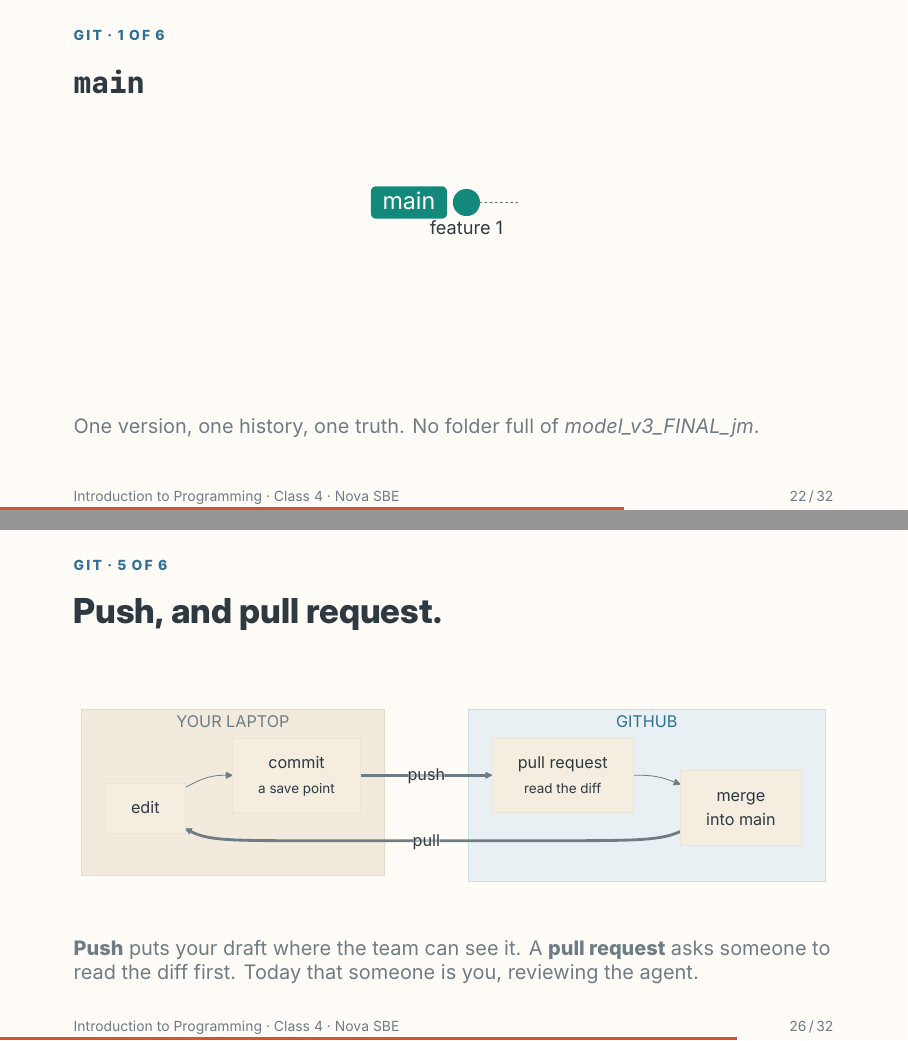
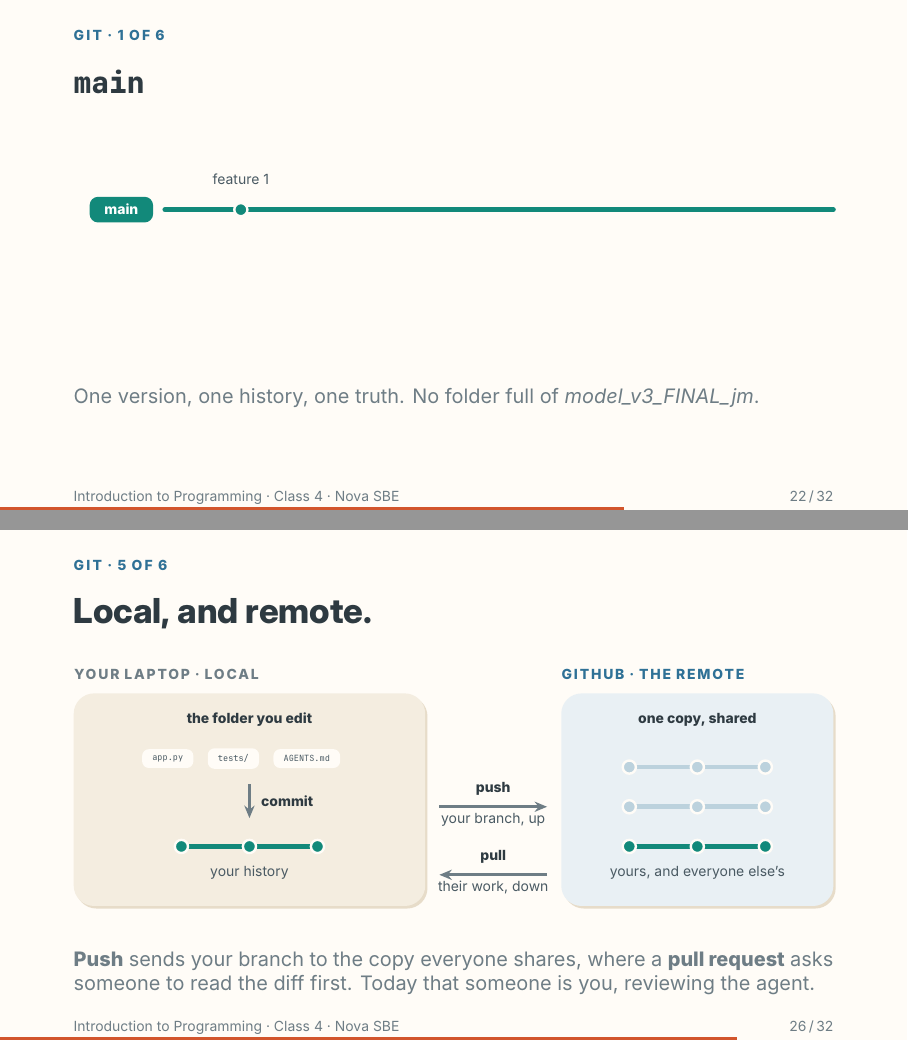
Before and after one commit to Nova-SBE-Introduction-to-Programming/intro-to-programming-2026, LaTeX slides (decks/class-4.tex, which reads decks/theme/beamerthemenovasbe.sty): pages 22 and 26 of 32, joined at a grey line. Compiled offline with XeLaTeX.

Commit message:
Class 4: draw the git act in TikZ, and give local/remote its own picture
The five-stage commit graph was five separate Mermaid gitGraphs. Mermaid sizes each
graph to its own content, so the graph jumped and rescaled between slides and
render-diagrams.py had to rasterise all five, find the teal `main` badge and shift the
mediaboxes to line them up. One \gitgraph{stage} macro replaces the lot: it is literally
the same picture drawn at five stages, so it holds still because there is nothing to
align. Lanes are tighter, the branch curve is a gentle S rather than a cliff, and stage 2
draws the empty lane forward to where the first commit will land so the branch reads as
waiting rather than as a stroke ending in mid-air.

Slide 26 was a four-box flowchart of the push/pull round trip. It is now the picture the
act was missing: two cards — your laptop and GitHub — with the same three-commit chain
drawn at the same height in both, push and pull as the only things crossing between them,
and the rest of the team's branches greyed in above yours. That is what "remote" means,
and it is the one thing a graph cannot show. Staging is left out on purpose; GitHub
Desktop collapses it into the file checkboxes, and the speaker note says so.

Dead weight removed with it: eight unused Mermaid sources (the six git ones plus the two
chronology diagrams TikZ replaced last commit), the \gitstory and \diagramh macros, and
the pypdf + pillow alignment pass — build.sh now renders six diagrams instead of fourteen
and needs only playwright. shadows.blur is avoided deliberately: it builds its fade out of
a box and drags the footer in with it, typesetting the slide number in \nullfont.

teaching/class-4-plan.md renumbered for the 32-slide deck (everything from slide 10 on had
shifted by one when the context slide landed) and the git rationale rewritten to match.

Build is warning-free apart from the known 1.5pt overfull box on the run-up slide.

Co-Authored-By: Claude Opus 5 (1M context) <noreply@anthropic.com>

```diff
--- a/decks/class-4.tex
+++ b/decks/class-4.tex
@@ -452,17 +453,18 @@ are not housekeeping. They are what stands between you and an agent confidently
 % ═════════════════════════════════════════════ ACT 3 · git, as one story
 \sectionslide[NovaBlue]{git}{How a team stays sane}{One change, start to finish.}%
 {\code{main} is the version everyone trusts. Here is how a change gets into it.}
-\tanote{Seven minutes for the whole story. The graph grows by one move per slide, so each takes
-about forty seconds. They met repo, commit, branch and push last week as words; this is the same
-four words as a single narrative, in the shape they will actually see in GitHub Desktop. Frame it
-the way they already think: a draft, checkpoints, a review, a sign-off.}
+\tanote{Five minutes for the whole story, about fifty seconds a slide. Four of the six are the
+previous picture plus one move, so do not narrate them twice — point at what is new and go on.
+They met repo, commit, branch and push last week as words; this is the same words as a single
+narrative, in the shape they will actually see in GitHub Desktop. Frame it the way they already
+think: a draft, checkpoints, a review, a sign-off.}
 
 % ── git 1 · main
 \hue{NovaBlue}
 \begin{frame}{\codetitle{main}}
 \framesubtitle{Git · 1 of 6}
 \vspace*{\fill}
-\gitstory[0.318]{figures/git-story-1.pdf}
+\gitgraph{1}
 \vskip6mm
 \muted{One version, one history, one truth. No folder full of
 \emph{model\_v3\_FINAL\_jm}.}
@@ -504,12 +506,45 @@ back to any of them.}
 \vfill
 \end{frame}
 
-% ── git 5 · push and review
+% ── git 5 · local and remote
+% Two boxes, one history, two arrows. The chains sit at the same height in both cards on
+% purpose: the point of the slide is that it is the same history, kept in two places.
 \hue{NovaBlue}
-\begin{frame}{Push, and pull request.}
+\begin{frame}{Local, and remote.}
 \framesubtitle{Git · 5 of 6}
-\diagram[1.0\linewidth]{figures/git-roundtrip.pdf}
-\vskip1mm
-\muted{\textbf{Push} puts your draft where the team can see it. A \textbf{pull request} asks
-someone to read the diff first. Today that someone is you, reviewing the agent.}
+\vspace*{\fill}
+\noindent%
+\begin{tikzpicture}[x=1mm, y=1mm]
+  \useasboundingbox (0,-41) rectangle (134,5);
+  % ── your laptop
+  \node[gp eyebrow=NovaMuted] at (0,1.4) {\lsp[13]{YOUR LAPTOP · LOCAL}};
+  \path[gp card=NovaCard] (0,-1) rectangle (62,-38.5);
+  \node[gp head] at (31,-4.4) {the folder you edit};
+  \node[gp file, anchor=west] (fa) at (12,-12.5) {app.py};
+  \node[gp file, anchor=west] (fb) at ($(fa.east)+(2.4mm,0)$) {tests/};
+  \node[gp file, anchor=west] (fc) at ($(fb.east)+(2.4mm,0)$) {AGENTS.md};
+  \draw[gp move=NovaMuted] (31,-17) -- (31,-23);
+  \node[gp movelabel=NovaFg, anchor=west] at (33,-20) {commit};
+  \gpchain{19}{43}{-28}{NovaTeal}
+  \node[gp body] at (31,-31.4) {your history};
+  % ── github: the same chain, at the same height, with the rest of the team above it
+  \node[gp eyebrow=NovaBlue] at (86,1.4) {\lsp[13]{GITHUB · THE REMOTE}};
+  \path[gp card=NovaBlueBg] (86,-1) rectangle (134,-38.5);
+  \node[gp head] at (110,-4.4) {one copy, shared};
+  \gpchain{98}{122}{-14}{NovaBlue!32}
+  \gpchain{98}{122}{-21}{NovaBlue!32}
+  \gpchain{98}{122}{-28}{NovaTeal}
+  \node[gp body] at (110,-31.4) {yours, and everyone else's};
+  % ── the two moves
+  \draw[gp move=NovaMuted] (64.5,-21) -- (83.5,-21);
+  \node[gp movelabel=NovaFg, anchor=south] at (74,-20.1) {push};
+  \node[gp body] at (74,-22.1) {your branch, up};
+  \draw[gp move=NovaMuted] (83.5,-33) -- (64.5,-33);
+  \node[gp movelabel=NovaFg, anchor=south] at (74,-32.1) {pull};
+  \node[gp body] at (74,-34.1) {their work, down};
+\end{tikzpicture}%
+\vskip4mm
+\muted{\textbf{Push} sends your branch to the copy everyone shares, where a \textbf{pull request}
+asks someone to read the diff first. Today that someone is you, reviewing the agent.}
+\vfill
 \end{frame}
--- a/decks/theme/beamerthemenovasbe.sty
+++ b/decks/theme/beamerthemenovasbe.sty
@@ -14,7 +14,7 @@
 \RequirePackage{microtype}      % protrusion only; letterspacing is a fontspec feature under XeTeX
 \RequirePackage{graphicx}
 \RequirePackage{etoolbox}
-\usetikzlibrary{calc}
+\usetikzlibrary{calc, arrows.meta, shadows}
 
 % slides are ragged right: justification on short measures opens rivers
 \AtBeginEnvironment{frame}{\raggedright}
@@ -38,6 +38,7 @@
 \definecolor{NovaBlue}{HTML}{2F7196}   % the git section
 \definecolor{NovaShadow}{HTML}{E7DCC9} % soft lift under cards
 \definecolor{NovaChip}{HTML}{F1E9DA}   % inline code tint
+\definecolor{NovaBlueBg}{HTML}{E9F0F4} % the remote: the one card that is not on your laptop
 
 % ─────────────────────────────────────────────────────────── fonts
 \setsansfont{Inter}[Ligatures=TeX, Numbers=Lining]
@@ -215,6 +216,77 @@
   \draw[tl band=#3] (#1\linewidth, 7.4mm) -- (#2\linewidth, 7.4mm);
   \node[tl bandlabel=#3] at (#1\linewidth, 9.6mm) {\lsp[13]{\MakeUppercase{#4}}};}
 
+% ─────────────────────────────────────────────────────────────── git, drawn
+% The git act is one commit graph shown five times, plus one picture of where the work lives.
+% Both were Mermaid; Mermaid sized each gitGraph to its own content, so the graph jumped and
+% rescaled between slides and a Python pass had to re-align the five PDFs on the main badge.
+% Drawing all five stages from one macro on a fixed canvas removes the problem instead of
+% correcting it: the graph now holds still because it is literally the same picture, grown.
+\tikzset{
+  gg lane/.style  ={draw=#1, line width=2.4pt, line cap=round},
+  gg dot/.style   ={circle, fill=#1, draw=NovaBg, line width=1.2pt,
+                    inner sep=0pt, minimum size=6.6pt},
+  gg open/.style  ={circle, fill=NovaBg, draw=#1, line width=2.2pt,
+                    inner sep=0pt, minimum size=5.6pt},
+  gg pill/.style  ={rounded corners=1.5mm, fill=#1, text=white, font=\scriptsize\bfseries,
+                    inner xsep=2.6mm, inner ysep=1.3mm},
+  gg note/.style  ={font=\scriptsize, text=NovaBody, inner sep=0pt, inner ysep=1.3mm},
+  gg tag/.style   ={font=\scriptsize\bfseries, text=#1, inner sep=0pt, inner ysep=1.5mm},
+  % places: the two boxes on the local/remote slide
+  % shadows.blur builds its fade out of a box and drags the footer in with it, typesetting the
+  % slide number in \nullfont; a plain offset copy is indistinguishable at projection size
+  gp card/.style  ={rounded corners=3.6mm, fill=#1, draw=none,
+                    drop shadow={shadow xshift=0.4mm, shadow yshift=-0.45mm,
+                                 fill=NovaShadow, opacity=1}},
+  gp eyebrow/.style={font=\scriptsize\bfseries, text=#1, anchor=south west, inner sep=0pt},
+  gp head/.style  ={font=\scriptsize\bfseries, text=NovaFg, anchor=north, align=center,
+                    inner sep=0pt},
+  gp body/.style  ={font=\scriptsize, text=NovaBody, anchor=north, align=center, inner sep=0pt},
+  gp file/.style  ={rounded corners=1.2mm, fill=NovaBg, text=NovaBody, font=\tiny\ttfamily,
+                    inner xsep=1.8mm, inner ysep=1.1mm},
+  gp move/.style  ={-{Stealth[length=2.2mm, width=1.8mm]}, draw=#1, line width=1.4pt},
+  gp movelabel/.style={font=\scriptsize\bfseries, text=#1, inner sep=0pt, inner ysep=1.1mm},
+}
+% \gpchain{x from}{x to}{y}{colour} — three commits on a line, the shorthand for "a history"
+\newcommand{\gpchain}[4]{%
+  \draw[gg lane=#4] (#1,#3) -- (#2,#3);
+  \node[gg dot=#4] at (#1,#3) {};
+  \node[gg dot=#4] at ({(#1+#2)/2},#3) {};
+  \node[gg dot=#4] at (#2,#3) {};}
+
+% \gitgraph{stage} — stage 1..5 of the same graph. x is a fraction of \linewidth, y is mm.
+\newlength{\ggw}
+\newcommand{\gitgraph}[1]{%
+  \setlength{\ggw}{\linewidth}%
+  \par\noindent\begin{tikzpicture}[x=\ggw, y=1mm]
+    \useasboundingbox (0,-17) rectangle (1,14);
+    % main runs the full width from the first slide on: it is never the thing that moves
+    \draw[gg lane=NovaTeal] (0.12,7) -- (1,7);
+    \node[gg pill=NovaTeal, anchor=east] at (0.105,7) {main};
+    \node[gg dot=NovaTeal] at (0.22,7) {};
+    \node[gg note, anchor=south] at (0.22,10) {feature 1};
+    \ifnum#1>1
+      \draw[gg lane=NovaAccent] (0.22,7) .. controls (0.30,7) and (0.29,-7) .. (0.37,-7)
+                                -- (0.53,-7);
+      \node[gg pill=NovaAccent, anchor=north west] at (0.365,-10.4) {feature-2-categories};
+    \fi
+    \ifnum#1>2
+      \node[gg dot=NovaAccent] at (0.53,-7) {};
+      \node[gg note, anchor=south] at (0.53,-4) {column};
+    \fi
+    \ifnum#1>3
+      \draw[gg lane=NovaAccent] (0.53,-7) -- (0.70,-7);
+      \node[gg dot=NovaAccent] at (0.70,-7) {};
+      \node[gg note, anchor=south] at (0.70,-4) {totals};
+    \fi
+    \ifnum#1>4
+      \draw[gg lane=NovaTeal] (0.70,-7) .. controls (0.78,-7) and (0.79,7) .. (0.87,7);
+      \node[gg open=NovaTeal] at (0.87,7) {};
+      \node[gg tag=NovaTeal, anchor=south] at (0.87,10) {approved};
+    \fi
+  \end{tikzpicture}%
+}
+
 % section divider frame: \sectionslide{W4}{kicker}{Title}{subtitle}
 \newcommand{\sectionslide}[5][NovaTeal]{%
   \begingroup
@@ -233,17 +305,6 @@
 % fills the space under the title and centres the artwork in it
 \newcommand{\diagram}[2][0.95\linewidth]{%
   \vfill\begin{center}\includegraphics[width=#1]{#2}\end{center}\vfill}
-% same, but capped by height for tall diagrams
-\newcommand{\diagramh}[2][0.70\textheight]{%
-  \vfill\begin{center}\includegraphics[height=#1]{#2}\end{center}\vfill}
-% The git story is one graph drawn five times. render-diagrams.py pads the five PDFs to a shared
-% canvas and aligns them on the main-branch badge, so placing them identically makes the graph
-% hold still and only grow.
-\newlength{\gitw}
-\setlength{\gitw}{0.70\linewidth}
-\newcommand{\gitstory}[2][0]{%
-  \par\vspace{1mm}\begin{center}\includegraphics[width=\gitw]{#2}\end{center}\vspace{1mm}}
-
 % no \vfill: use when the frame carries other content, which the glue would push off the page
 \newcommand{\diagramtight}[2][0.95\linewidth]{%
   \begin{center}\includegraphics[width=#1]{#2}\end{center}}
```
Also changed, not shown: teaching/class-4-plan.md (+24 -17 lines), content/weeks/week-04/class-4.pdf, decks/figures/chronology.pdf (deleted), decks/figures/git-roundtrip.pdf (deleted), decks/figures/git-story-1.pdf (deleted), decks/figures/git-story-2.pdf (deleted), decks/figures/git-story-3.pdf (deleted), decks/figures/git-story-4.pdf (deleted), decks/figures/git-story-5.pdf (deleted), decks/figures/loop.pdf, decks/figures/prehistory.pdf (deleted), decks/figures/ralph-loop.pdf, decks/figures/react-loop.pdf, decks/figures/reasoning.pdf, 4 more files, 10 other files.
